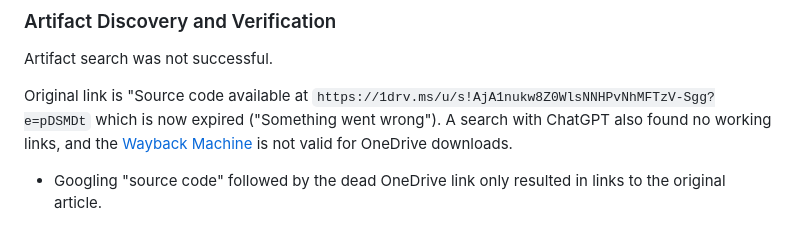
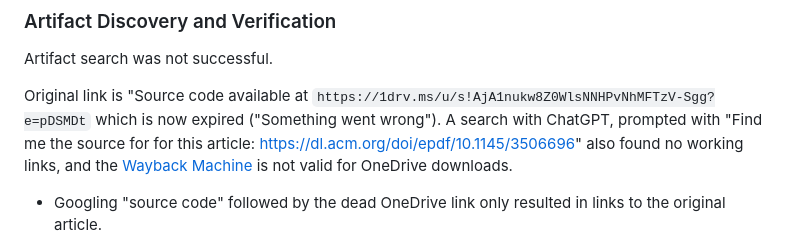
Before and after one commit to Vlad-Akulov/CMPT470-Future-Buisness-Majors, a Markdown page: assignment3/XCode/README.md, the part around one of its changes. Rendered like a GitHub page.

```diff
--- a/assignment3/XCode/README.md
+++ b/assignment3/XCode/README.md
@@ -13,7 +13,7 @@ XCode: Towards Cross-Language Code Representation with Large-Scale PreTraining
 Artifact search was not successful.
 
 Original link is "Source code available at `https://1drv.ms/u/s!AjA1nukw8Z0WlsNNHPvNhMFTzV-Sgg?e=pDSMDt` which is now expired ("Something went wrong").
-A search with ChatGPT also found no working links, and the [Wayback Machine](https://web.archive.org/) is not valid for OneDrive downloads.
+A search with ChatGPT, prompted with "Find me the source for for this article: https://dl.acm.org/doi/epdf/10.1145/3506696"  also found no working links, and the [Wayback Machine](https://web.archive.org/) is not valid for OneDrive downloads.
 - Googling "source code" followed by the dead OneDrive link only resulted in links to the original article.
 
 Original recall and precision is mentioned in the original paper:
```
Also changed, not shown: other parts of assignment3/XCode/README.md (+6 -6 lines), assignment3/HyClone/README.md (+9 -7 lines), assignment3/Zhao/README.md (+1 -1 lines).
